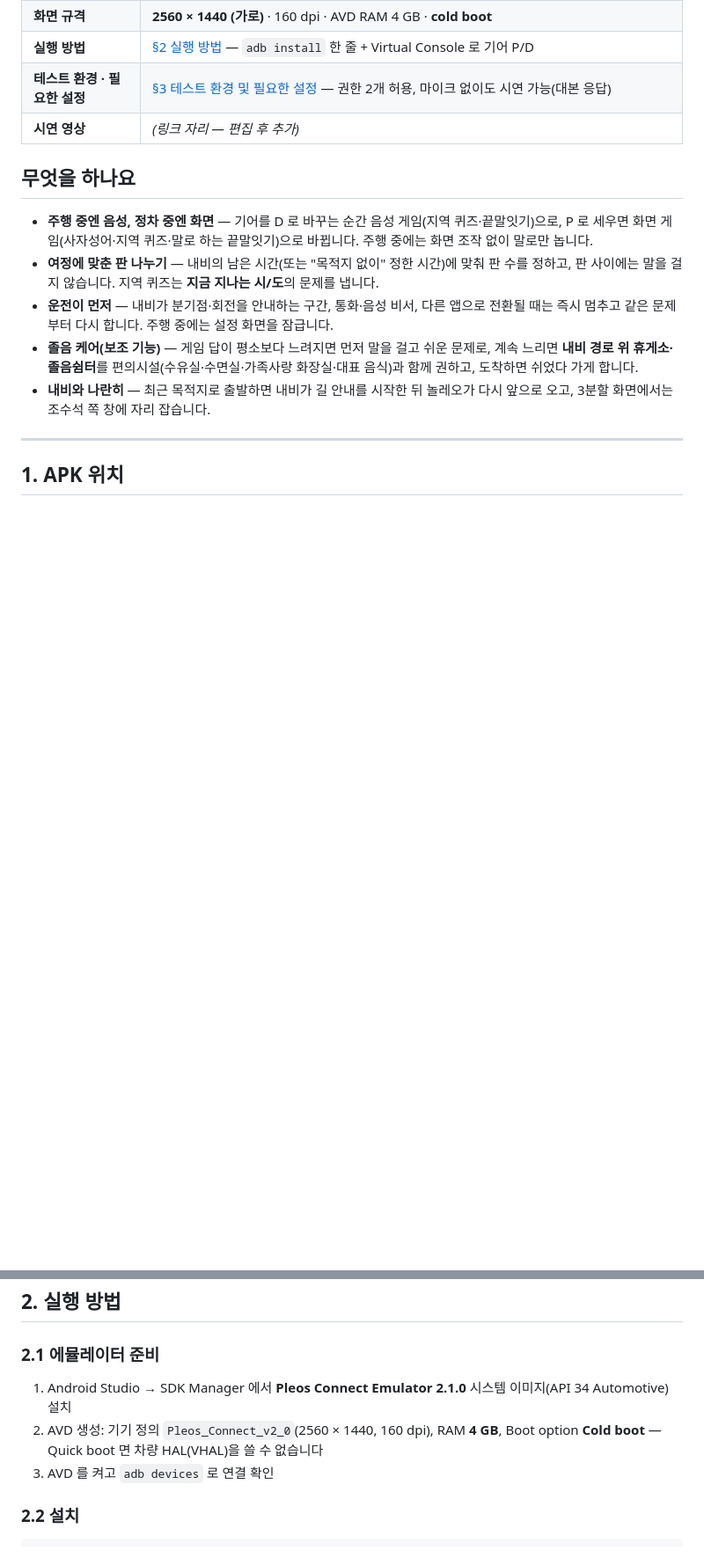
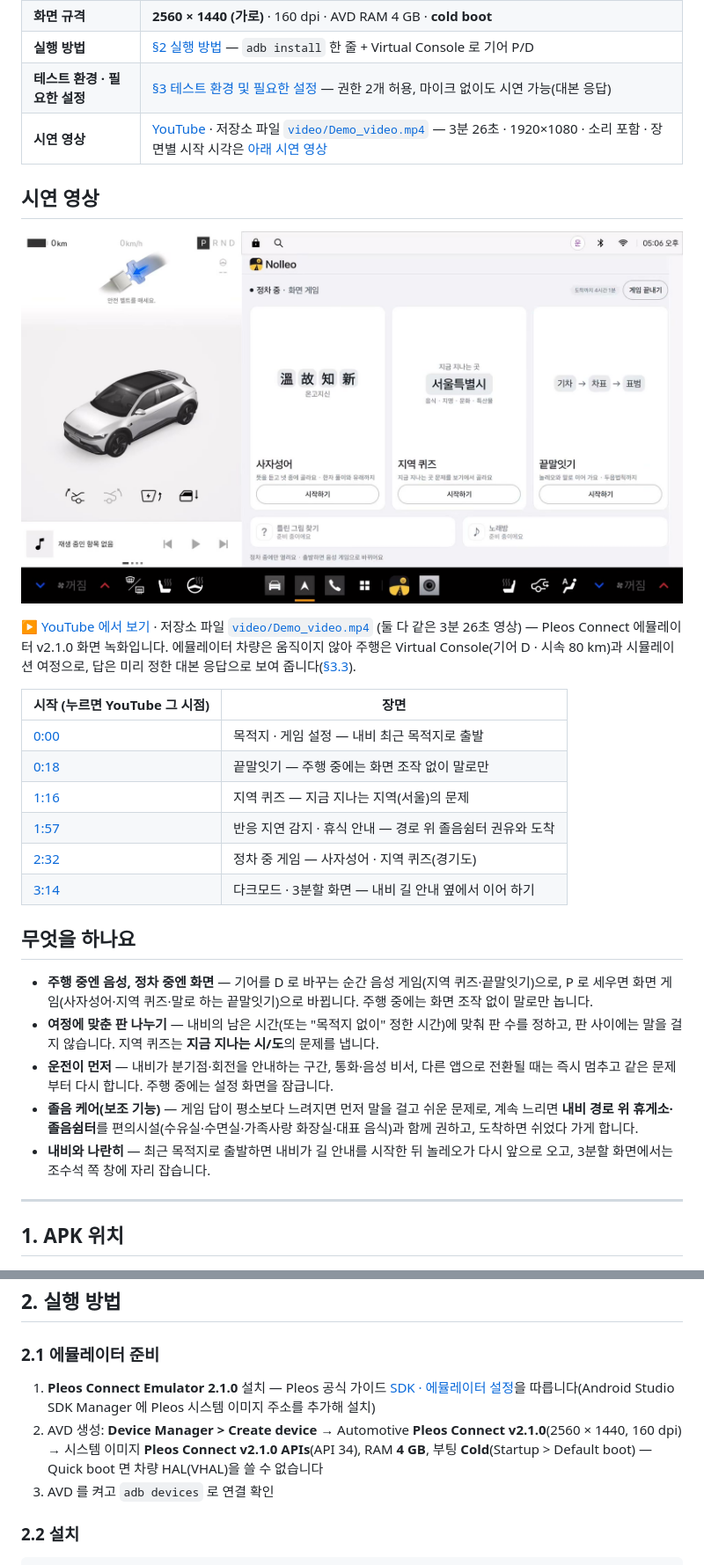
Before and after one commit to dxyxxn/Nolleo, a Markdown page: README.md, 2 parts joined by grey strips. Shown at 88% size. Rendered like a GitHub page; pictures changed too: video/Demo_thumbnail.jpg (added); blank space fills up the shorter version.

Commit message:
docs: 시연 영상을 1080p H.264 로 교체하고 README 에 영상·YouTube 링크 추가
- video/Demo_video.mp4: 최종 편집본(1920×1080 30fps, 3분 26초)을 H.264 로 다시 인코딩
- video/Demo_thumbnail.jpg: README 썸네일(0:16 정차 중 게임 고르기 화면)
- README: 시연 영상 절(YouTube 링크, 장면별 시작 시각), 한 줄 소개 수정,
  에뮬레이터 준비를 Pleos 공식 가이드 링크와 Android Studio 화면 이름으로 정리

```diff
--- a/README.md
+++ b/README.md
@@ -14,7 +14,22 @@
 | **화면 규격** | **2560 × 1440 (가로)** · 160 dpi · AVD RAM 4 GB · **cold boot** |
 | **실행 방법** | [§2 실행 방법](#2-실행-방법) — `adb install` 한 줄 + Virtual Console 로 기어 P/D |
 | **테스트 환경 · 필요한 설정** | [§3 테스트 환경 및 필요한 설정](#3-테스트-환경-및-필요한-설정) — 권한 2개 허용, 마이크 없이도 시연 가능(대본 응답) |
-| **시연 영상** | _(링크 자리 — 편집 후 추가)_ |
+| **시연 영상** | [YouTube](https://youtu.be/KZevBav97wQ) · 저장소 파일 [`video/Demo_video.mp4`](video/Demo_video.mp4) — 3분 26초 · 1920×1080 · 소리 포함 · 장면별 시작 시각은 [아래 시연 영상](#시연-영상) |
+
+## 시연 영상
+
+[![놀레오 시연 영상 — 정차 중 화면 게임 고르기(사자성어 · 지역 퀴즈 · 끝말잇기)](video/Demo_thumbnail.jpg)](https://youtu.be/KZevBav97wQ)
+
+▶ [YouTube 에서 보기](https://youtu.be/KZevBav97wQ) · 저장소 파일 [`video/Demo_video.mp4`](video/Demo_video.mp4) (둘 다 같은 3분 26초 영상) — Pleos Connect 에뮬레이터 v2.1.0 화면 녹화입니다. 에뮬레이터 차량은 움직이지 않아 주행은 Virtual Console(기어 D · 시속 80 km)과 시뮬레이션 여정으로, 답은 미리 정한 대본 응답으로 보여 줍니다([§3.3](#33-실제-sdk-와-시뮬레이션)).
+
+| 시작 (누르면 YouTube 그 시점) | 장면 |
+|---|---|
+| [0:00](https://youtu.be/KZevBav97wQ?t=0) | 목적지 · 게임 설정 — 내비 최근 목적지로 출발 |
+| [0:18](https://youtu.be/KZevBav97wQ?t=18) | 끝말잇기 — 주행 중에는 화면 조작 없이 말로만 |
+| [1:16](https://youtu.be/KZevBav97wQ?t=76) | 지역 퀴즈 — 지금 지나는 지역(서울)의 문제 |
+| [1:57](https://youtu.be/KZevBav97wQ?t=117) | 반응 지연 감지 · 휴식 안내 — 경로 위 졸음쉼터 권유와 도착 |
+| [2:32](https://youtu.be/KZevBav97wQ?t=152) | 정차 중 게임 — 사자성어 · 지역 퀴즈(경기도) |
+| [3:14](https://youtu.be/KZevBav97wQ?t=194) | 다크모드 · 3분할 화면 — 내비 길 안내 옆에서 이어 하기 |
 
 ## 무엇을 하나요
 
@@ -40,8 +55,8 @@
 ## 2. 실행 방법
 
 ### 2.1 에뮬레이터 준비
-1. Android Studio → SDK Manager 에서 **Pleos Connect Emulator 2.1.0** 시스템 이미지(API 34 Automotive) 설치
-2. AVD 생성: 기기 정의 `Pleos_Connect_v2_0`(2560 × 1440, 160 dpi), RAM **4 GB**, Boot option **Cold boot** — Quick boot 면 차량 HAL(VHAL)을 쓸 수 없습니다
+1. **Pleos Connect Emulator 2.1.0** 설치 — Pleos 공식 가이드 [SDK · 에뮬레이터 설정](https://document.pleos.ai/docs/connect/guide/getting-started/application-development/setup-connect-sdk-emulator)을 따릅니다(Android Studio SDK Manager 에 Pleos 시스템 이미지 주소를 추가해 설치)
+2. AVD 생성: **Device Manager > Create device** → Automotive **Pleos Connect v2.1.0**(2560 × 1440, 160 dpi) → 시스템 이미지 **Pleos Connect v2.1.0 APIs**(API 34), RAM **4 GB**, 부팅 **Cold**(Startup > Default boot) — Quick boot 면 차량 HAL(VHAL)을 쓸 수 없습니다
 3. AVD 를 켜고 `adb devices` 로 연결 확인
 
 ### 2.2 설치
```
Also changed, not shown: other parts of README.md (+1 -1 lines), 1 other file.
